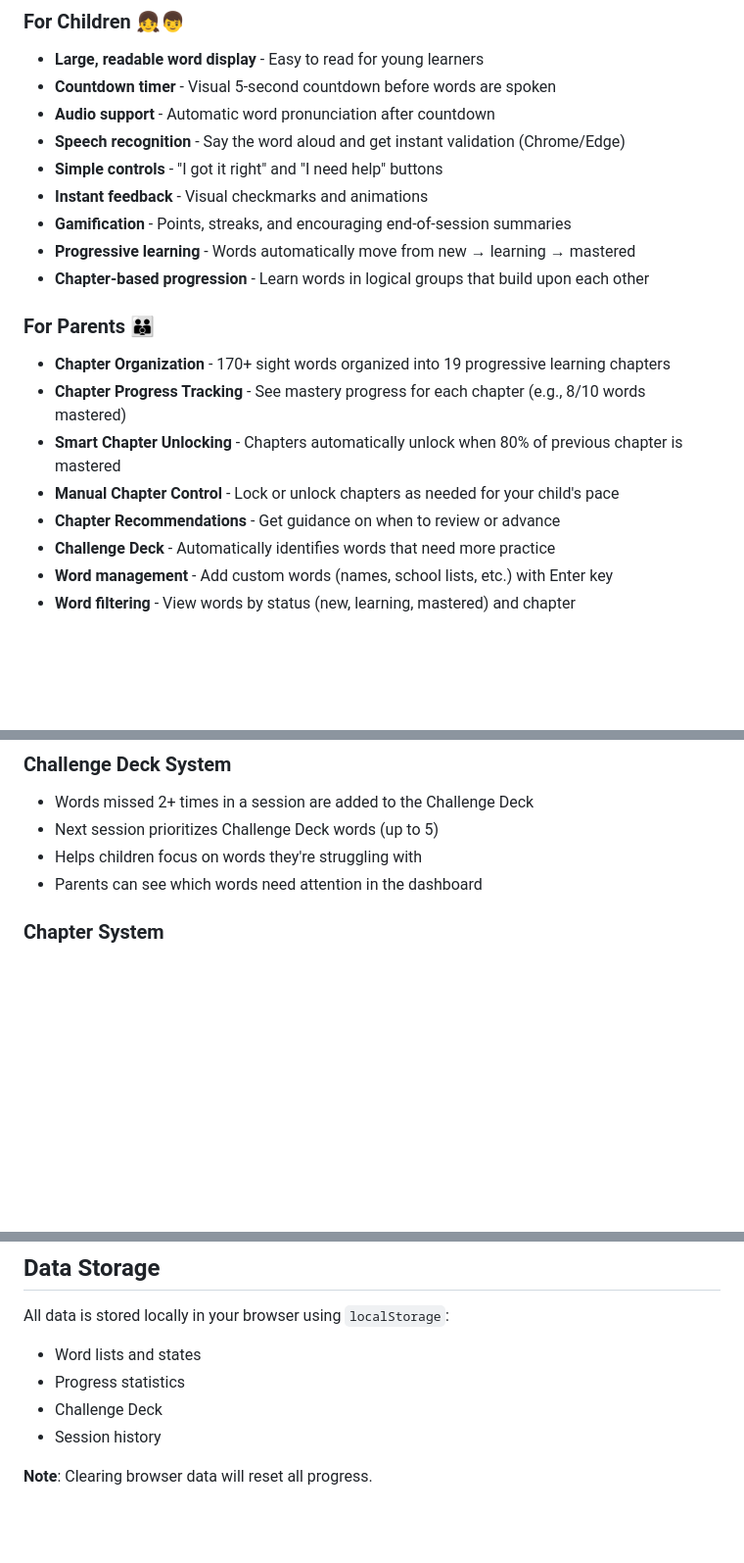
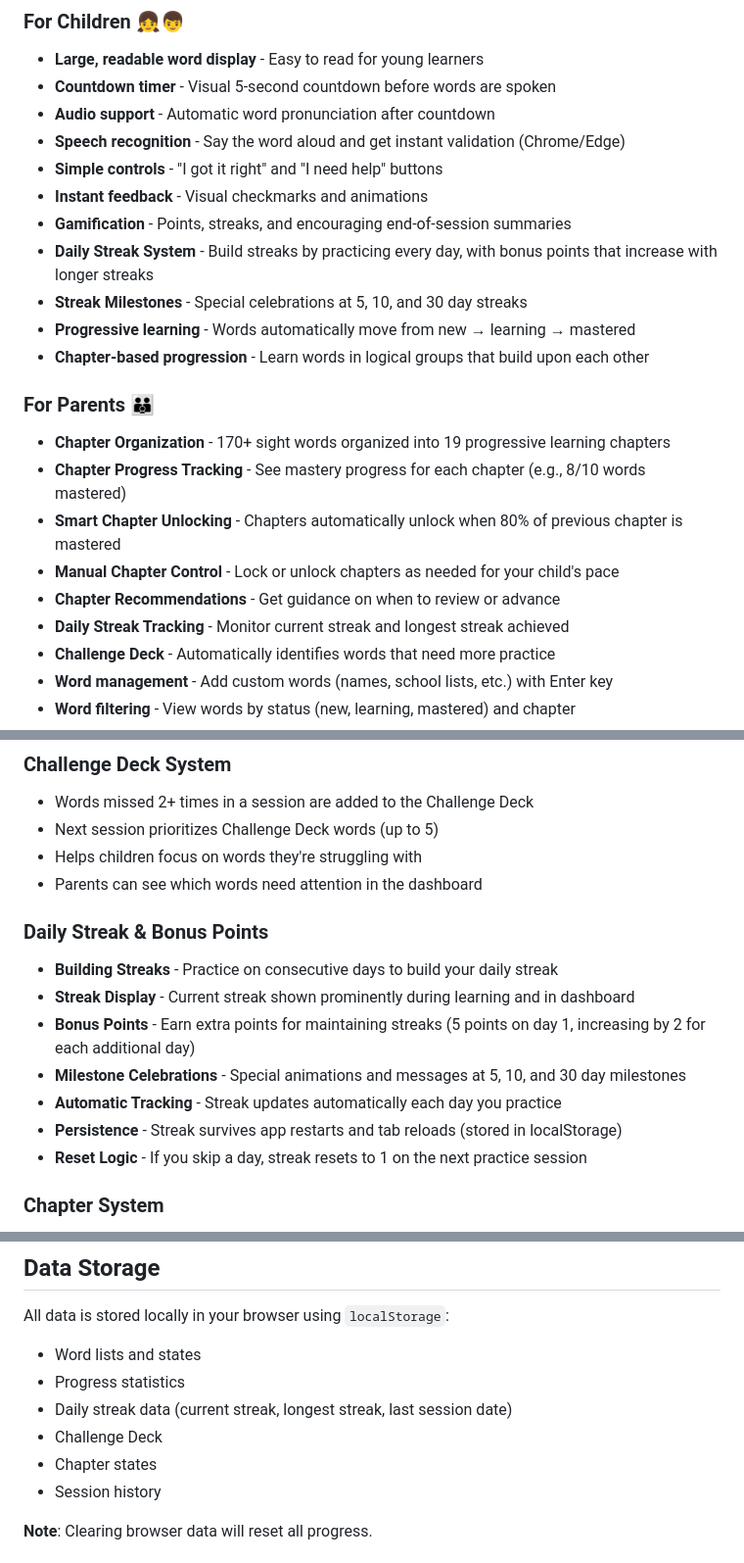
Before and after one commit to nayyarsan/sight-word-quest, a Markdown page: README.md, 3 parts joined by grey strips. Shown at 98% size. Rendered like a GitHub page; blank space fills up the shorter version.

Commit message:
Update README with daily streak feature documentation
Co-authored-by: nayyarsan <29976473+nayyarsan@users.noreply.github.com>

```diff
--- a/README.md
+++ b/README.md
@@ -12,6 +12,8 @@ A Progressive Web App (PWA) to help children learn sight words through gamified
 - **Simple controls** - "I got it right" and "I need help" buttons
 - **Instant feedback** - Visual checkmarks and animations
 - **Gamification** - Points, streaks, and encouraging end-of-session summaries
+- **Daily Streak System** - Build streaks by practicing every day, with bonus points that increase with longer streaks
+- **Streak Milestones** - Special celebrations at 5, 10, and 30 day streaks
 - **Progressive learning** - Words automatically move from new → learning → mastered
 - **Chapter-based progression** - Learn words in logical groups that build upon each other
 
@@ -21,6 +23,7 @@ A Progressive Web App (PWA) to help children learn sight words through gamified
 - **Smart Chapter Unlocking** - Chapters automatically unlock when 80% of previous chapter is mastered
 - **Manual Chapter Control** - Lock or unlock chapters as needed for your child's pace
 - **Chapter Recommendations** - Get guidance on when to review or advance
+- **Daily Streak Tracking** - Monitor current streak and longest streak achieved
 - **Challenge Deck** - Automatically identifies words that need more practice
 - **Word management** - Add custom words (names, school lists, etc.) with Enter key
 - **Word filtering** - View words by status (new, learning, mastered) and chapter
@@ -92,6 +95,15 @@ vercel
 - Next session prioritizes Challenge Deck words (up to 5)
 - Helps children focus on words they're struggling with
 - Parents can see which words need attention in the dashboard
+
+### Daily Streak & Bonus Points
+- **Building Streaks** - Practice on consecutive days to build your daily streak
+- **Streak Display** - Current streak shown prominently during learning and in dashboard
+- **Bonus Points** - Earn extra points for maintaining streaks (5 points on day 1, increasing by 2 for each additional day)
+- **Milestone Celebrations** - Special animations and messages at 5, 10, and 30 day milestones
+- **Automatic Tracking** - Streak updates automatically each day you practice
+- **Persistence** - Streak survives app restarts and tab reloads (stored in localStorage)
+- **Reset Logic** - If you skip a day, streak resets to 1 on the next practice session
 
 ### Chapter System
 - **170+ sight words** organized into 19 progressive chapters
@@ -166,7 +178,9 @@ Tested on:
 All data is stored locally in your browser using `localStorage`:
 - Word lists and states
 - Progress statistics
+- Daily streak data (current streak, longest streak, last session date)
 - Challenge Deck
+- Chapter states
 - Session history
 
 **Note**: Clearing browser data will reset all progress.
```
